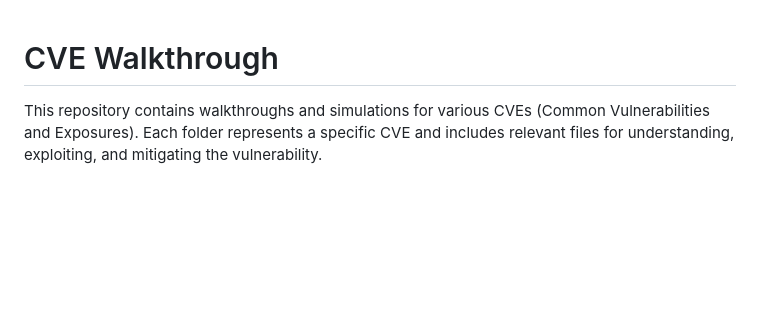
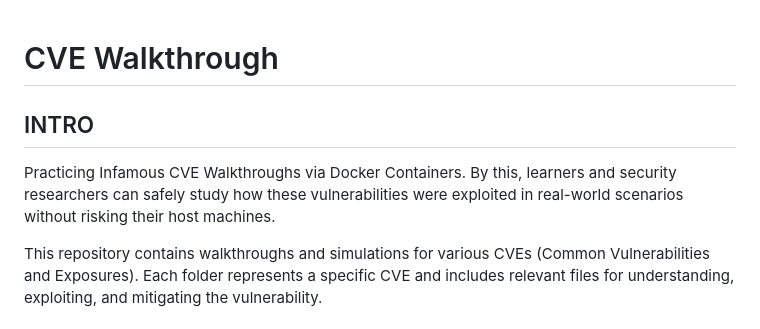
Before and after one commit to sonalvijit/cve, a Markdown page: README.md, the part around the change. GitHub-like rendering; blank space fills up the shorter version.

```diff
--- a/README.md
+++ b/README.md
@@ -1,4 +1,8 @@
 # CVE Walkthrough
+
+## INTRO
+
+Practicing Infamous CVE Walkthroughs via Docker Containers. By this, learners and security researchers can safely study how these vulnerabilities were exploited in real-world scenarios without risking their host machines.
 
 This repository contains walkthroughs and simulations for various CVEs (Common Vulnerabilities and Exposures). Each folder represents a specific CVE and includes relevant files for understanding, exploiting, and mitigating the vulnerability.
 
```
